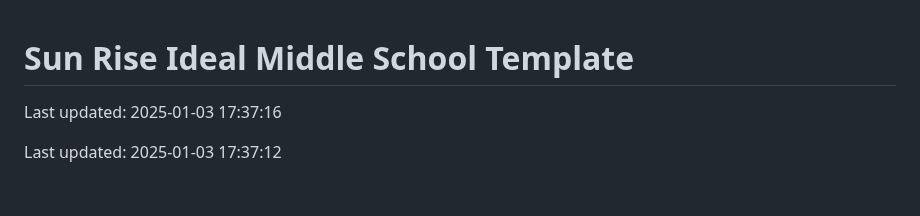
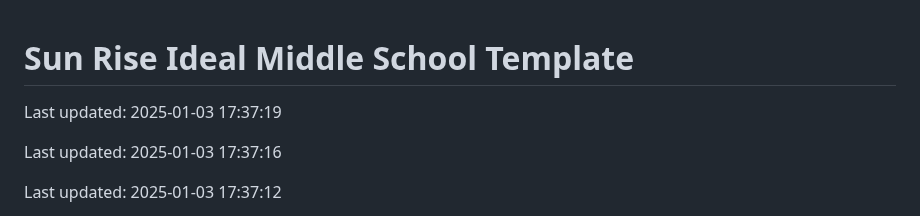
Before and after one commit to Codewithhaider29/Sun-Rise-Ideal-Middle-School, a Markdown page: README.md, the part around the change. GitHub-like rendering; blank space fills up the shorter version.

Commit message:
Updated README on 2025-01-03

```diff
--- a/README.md
+++ b/README.md
@@ -1,4 +1,6 @@
 # Sun Rise Ideal Middle School Template
+
+Last updated: 2025-01-03 17:37:19
 
 Last updated: 2025-01-03 17:37:16
 
```
